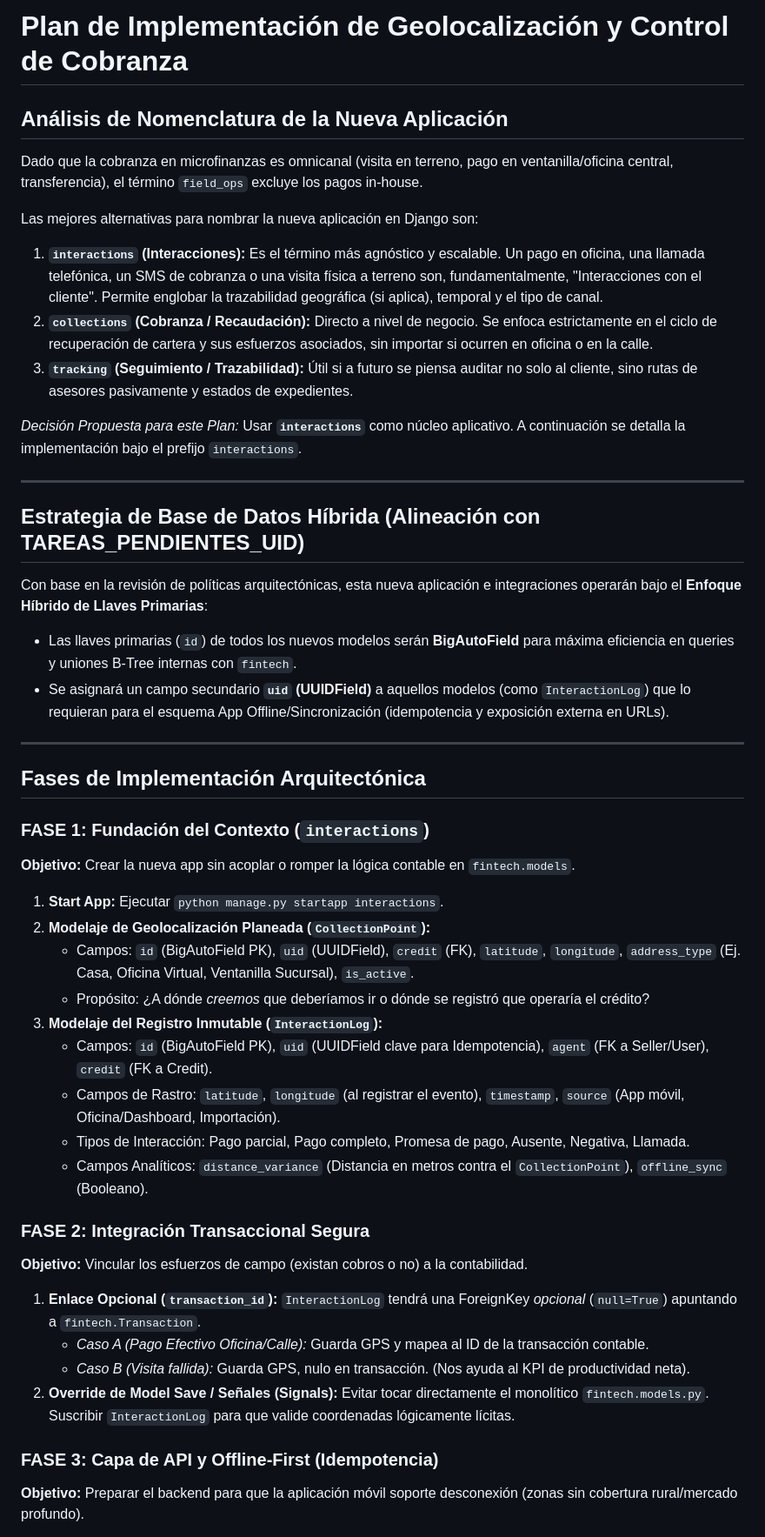
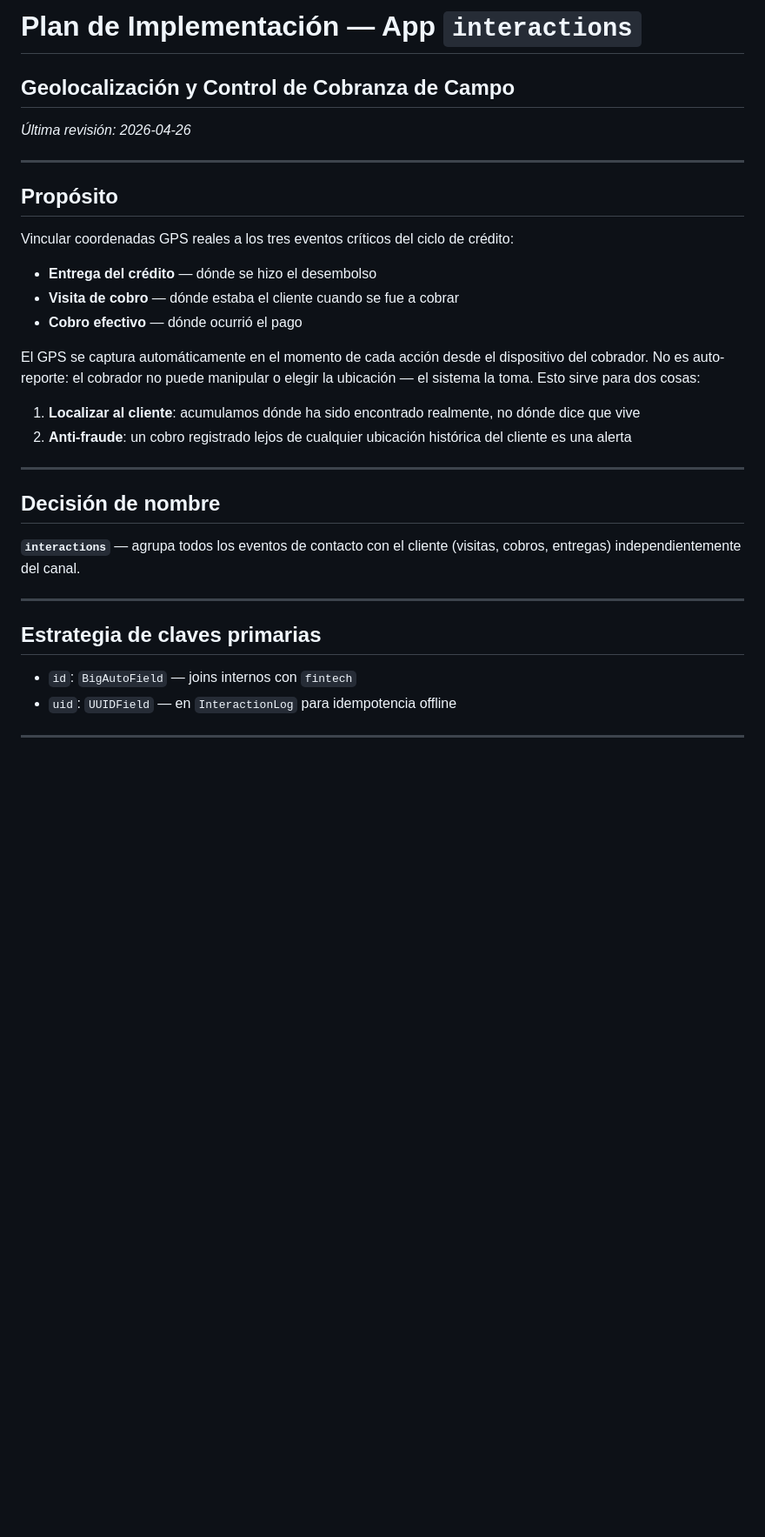
Before and after one commit to Jose-dg/diem.finance, a Markdown page: docs/PLAN_GEOLOCALIZACION_Y_COBRANZA.md, the part around one of its changes. Shown at 87% size. Drawn GitHub-style; blank space fills up the shorter version.

```diff
--- a/docs/PLAN_GEOLOCALIZACION_Y_COBRANZA.md
+++ b/docs/PLAN_GEOLOCALIZACION_Y_COBRANZA.md
@@ -1,50 +1,33 @@
-# Plan de Implementación de Geolocalización y Control de Cobranza
+# Plan de Implementación — App `interactions`
+## Geolocalización y Control de Cobranza de Campo
 
-## Análisis de Nomenclatura de la Nueva Aplicación
-
-Dado que la cobranza en microfinanzas es omnicanal (visita en terreno, pago en ventanilla/oficina central, transferencia), el término `field_ops` excluye los pagos in-house.
-
-Las mejores alternativas para nombrar la nueva aplicación en Django son:
-
-1. **`interactions` (Interacciones):** Es el término más agnóstico y escalable. Un pago en oficina, una llamada telefónica, un SMS de cobranza o una visita física a terreno son, fundamentalmente, "Interacciones con el cliente". Permite englobar la trazabilidad geográfica (si aplica), temporal y el tipo de canal.
-2. **`collections` (Cobranza / Recaudación):** Directo a nivel de negocio. Se enfoca estrictamente en el ciclo de recuperación de cartera y sus esfuerzos asociados, sin importar si ocurren en oficina o en la calle.
-3. **`tracking` (Seguimiento / Trazabilidad):** Útil si a futuro se piensa auditar no solo al cliente, sino rutas de asesores pasivamente y estados de expedientes.
-
-*Decisión Propuesta para este Plan:* Usar **`interactions`** como núcleo aplicativo. A continuación se detalla la implementación bajo el prefijo `interactions`.
+_Última revisión: 2026-04-26_
 
 ---
 
-## Estrategia de Base de Datos Híbrida (Alineación con TAREAS_PENDIENTES_UID)
+## Propósito
 
-Con base en la revisión de políticas arquitectónicas, esta nueva aplicación e integraciones operarán bajo el **Enfoque Híbrido de Llaves Primarias**:
-- Las llaves primarias (`id`) de todos los nuevos modelos serán **BigAutoField** para máxima eficiencia en queries y uniones B-Tree internas con `fintech`.
-- Se asignará un campo secundario **`uid` (UUIDField)** a aquellos modelos (como `InteractionLog`) que lo requieran para el esquema App Offline/Sincronización (idempotencia y exposición externa en URLs).
+Vincular coordenadas GPS reales a los tres eventos críticos del ciclo de crédito:
+- **Entrega del crédito** — dónde se hizo el desembolso
+- **Visita de cobro** — dónde estaba el cliente cuando se fue a cobrar
+- **Cobro efectivo** — dónde ocurrió el pago
+
+El GPS se captura automáticamente en el momento de cada acción desde el dispositivo del cobrador. No es auto-reporte: el cobrador no puede manipular o elegir la ubicación — el sistema la toma. Esto sirve para dos cosas:
+1. **Localizar al cliente**: acumulamos dónde ha sido encontrado realmente, no dónde dice que vive
+2. **Anti-fraude**: un cobro registrado lejos de cualquier ubicación histórica del cliente es una alerta
 
 ---
 
-## Fases de Implementación Arquitectónica
+## Decisión de nombre
 
-### FASE 1: Fundación del Contexto (`interactions`)
-**Objetivo:** Crear la nueva app sin acoplar o romper la lógica contable en `fintech.models`.
+**`interactions`** — agrupa todos los eventos de contacto con el cliente (visitas, cobros, entregas) independientemente del canal.
 
-1. **Start App:** Ejecutar `python manage.py startapp interactions`.
-2. **Modelaje de Geolocalización Planeada (`CollectionPoint`):**
-   - Campos: `id` (BigAutoField PK), `uid` (UUIDField), `credit` (FK), `latitude`, `longitude`, `address_type` (Ej. Casa, Oficina Virtual, Ventanilla Sucursal), `is_active`.
-   - Propósito: ¿A dónde *creemos* que deberíamos ir o dónde se registró que operaría el crédito?
-3. **Modelaje del Registro Inmutable (`InteractionLog`):**
-   - Campos: `id` (BigAutoField PK), `uid` (UUIDField clave para Idempotencia), `agent` (FK a Seller/User), `credit` (FK a Credit).
-   - Campos de Rastro: `latitude`, `longitude` (al registrar el evento), `timestamp`, `source` (App móvil, Oficina/Dashboard, Importación).
-   - Tipos de Interacción: Pago parcial, Pago completo, Promesa de pago, Ausente, Negativa, Llamada.
-   - Campos Analíticos: `distance_variance` (Distancia en metros contra el `CollectionPoint`), `offline_sync` (Booleano).
+---
 
-### FASE 2: Integración Transaccional Segura
-**Objetivo:** Vincular los esfuerzos de campo (existan cobros o no) a la contabilidad.
+## Estrategia de claves primarias
 
-1. **Enlace Opcional (`transaction_id`):** `InteractionLog` tendrá una ForeignKey *opcional* (`null=True`) apuntando a `fintech.Transaction`.
-   - *Caso A (Pago Efectivo Oficina/Calle):* Guarda GPS y mapea al ID de la transacción contable.
-   - *Caso B (Visita fallida):* Guarda GPS, nulo en transacción. (Nos ayuda al KPI de productividad neta).
-2. **Override de Model Save / Señales (Signals):** Evitar tocar directamente el monolítico `fintech.models.py`. Suscribir `InteractionLog` para que valide coordenadas lógicamente lícitas.
+- `id`: `BigAutoField` — joins internos con `fintech`
+- `uid`: `UUIDField` — en `InteractionLog` para idempotencia offline
 
-### FASE 3: Capa de API y Offline-First (Idempotencia)
-**Objetivo:** Preparar el backend para que la aplicación móvil soporte desconexión (zonas sin cobertura rural/mercado profundo).
+---
 
```
Also changed, not shown: other parts of docs/PLAN_GEOLOCALIZACION_Y_COBRANZA.md (+138 -11 lines), CLAUDE.md (+20 -10 lines), docs/PENDIENTES.md (added, +172 -0 lines).
